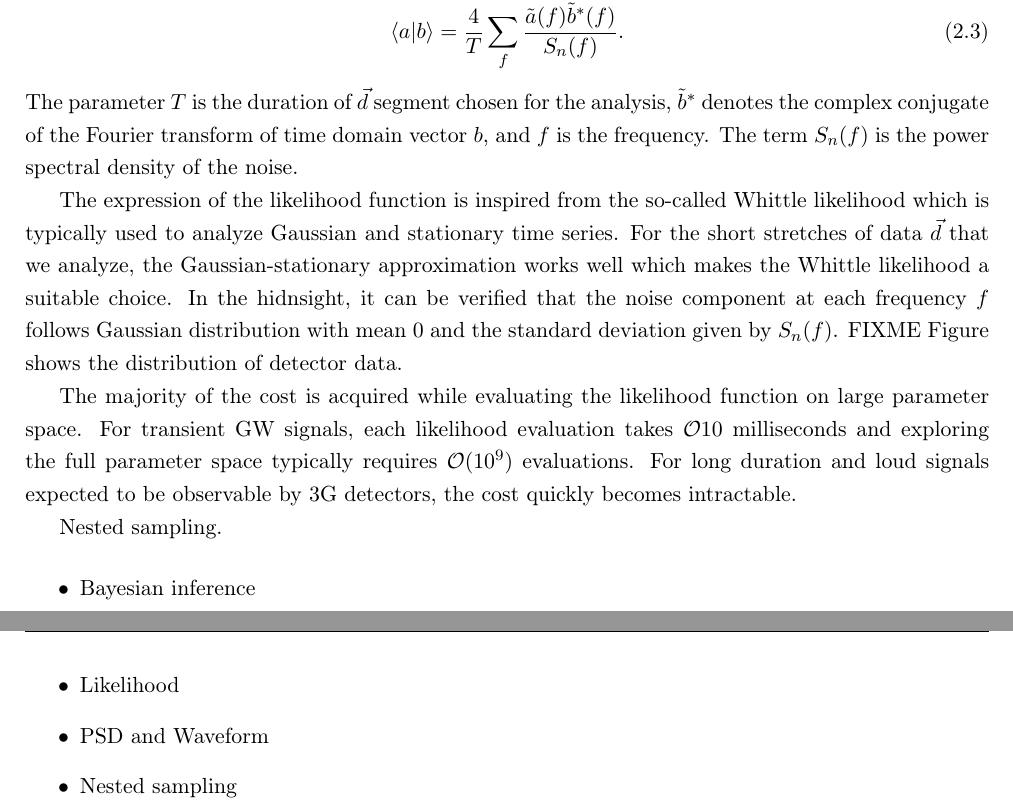
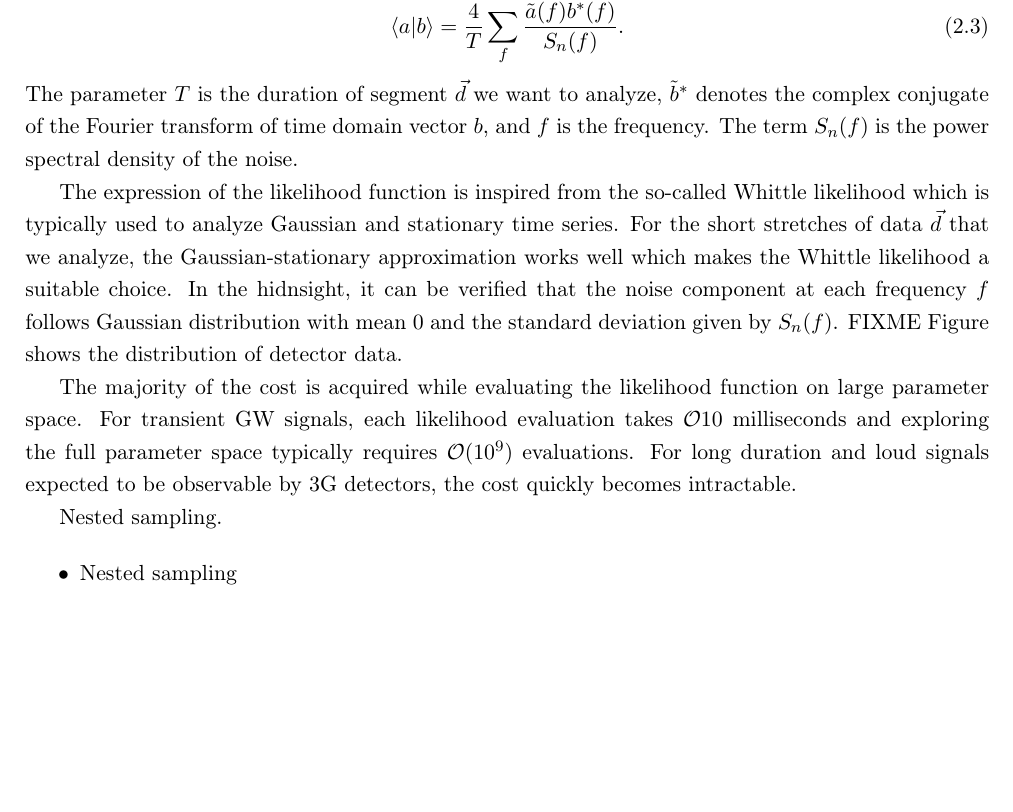
Before and after one commit to narolaharsh/phd-thesis, a LaTeX thesis (thesis_main.tex, which reads chapters/chapter2_parameter_estimation.tex): two parts of pages 18 and 19 of 42 before the commit and part of page 18 of 40 after it, the two joined at a grey line, cut so that both start at the same text, the shorter picture padded with empty space. Compiled offline with pdfLaTeX.

Commit message:
Minor edits

```diff
--- a/chapters/chapter2_parameter_estimation.tex
+++ b/chapters/chapter2_parameter_estimation.tex
@@ -20,7 +20,7 @@ Here, $\vec{h}$ denotes the GW signal model computed for the source paraemters $
 \begin{equation}
     \left<a|b\right> = \frac{4}{T} \sum_{f} \frac{\tilde{a}(f)\tilde{b}^{*}(f)}{S_{n}(f)}.
 \end{equation}
-The parameter $T$ is the duration of $\vec{d}$ segment chosen for the analysis, $\tilde{b}^{*}$ denotes the complex conjugate of the Fourier transform of time domain vector $b$, and $f$ is the frequency. The term $S_n(f)$ is the power spectral density of the noise.
+The parameter $T$ is the duration of segment $\vec{d}$ we want to analyze, $\tilde{b}^{*}$ denotes the complex conjugate of the Fourier transform of time domain vector $b$, and $f$ is the frequency. The term $S_n(f)$ is the power spectral density of the noise.
 
 The expression of the likelihood function is inspired from the so-called Whittle likelihood which is typically used to analyze Gaussian and stationary time series. For the short stretches of data $\vec{d}$ that we analyze, the Gaussian-stationary approximation works well which makes the Whittle likelihood a suitable choice. In the hidnsight, it can be verified that the noise component at each frequency $f$ follows Gaussian distribution with mean 0 and the standard deviation given by $S_n(f)$. FIXME Figure shows the distribution of detector data.
 
@@ -29,8 +29,5 @@ The majority of the cost is acquired while evaluating the likelihood function on
 Nested sampling.
 
 \begin{itemize}
-    \item Bayesian inference
-    \item Likelihood
-    \item PSD and Waveform
     \item Nested sampling
 \end{itemize}
```
Also changed, not shown: thesis_main.tex (+1 -0 lines).
